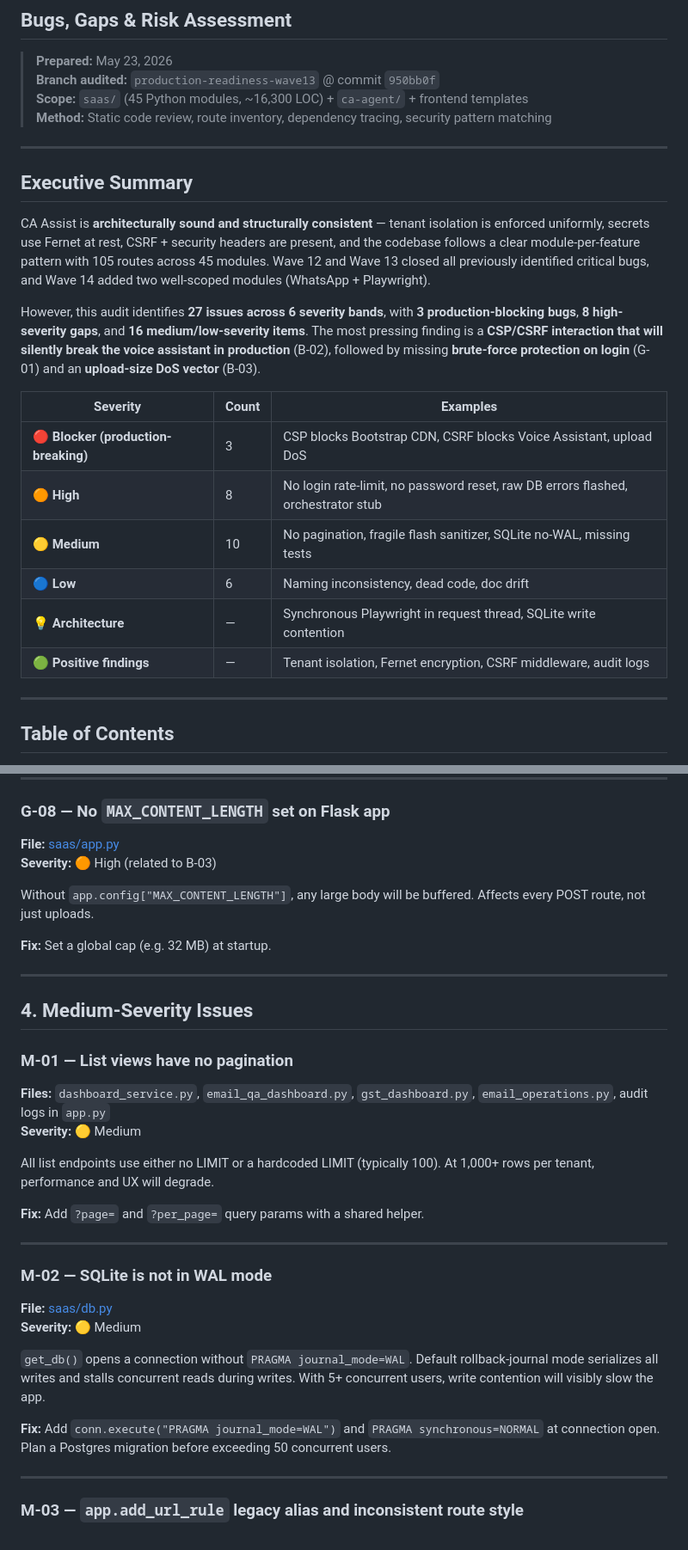
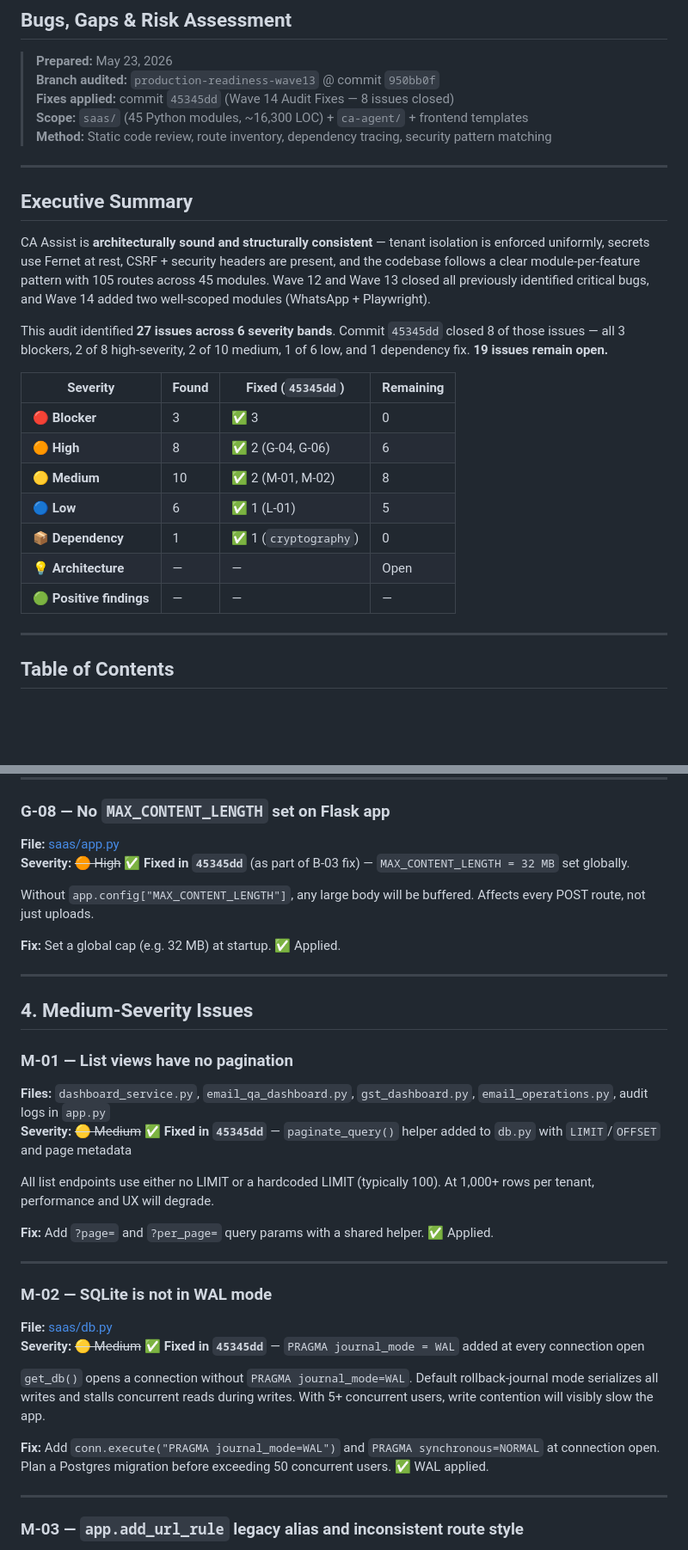
Before and after one commit to gopalsuryak/officeautomation, a Markdown page: docs/CODE_AUDIT_WAVE14.md, 2 parts joined by grey strips. Shown at 86% size. Drawn GitHub-style; blank space fills up the shorter version.

```diff
--- a/docs/CODE_AUDIT_WAVE14.md
+++ b/docs/CODE_AUDIT_WAVE14.md
@@ -3,6 +3,7 @@
 
 > **Prepared:** May 23, 2026
 > **Branch audited:** `production-readiness-wave13` @ commit `950bb0f`
+> **Fixes applied:** commit `45345dd` (Wave 14 Audit Fixes — 8 issues closed)
 > **Scope:** `saas/` (45 Python modules, ~16,300 LOC) + `ca-agent/` + frontend templates
 > **Method:** Static code review, route inventory, dependency tracing, security pattern matching
 
@@ -12,16 +13,17 @@
 
 CA Assist is **architecturally sound and structurally consistent** — tenant isolation is enforced uniformly, secrets use Fernet at rest, CSRF + security headers are present, and the codebase follows a clear module-per-feature pattern with 105 routes across 45 modules. Wave 12 and Wave 13 closed all previously identified critical bugs, and Wave 14 added two well-scoped modules (WhatsApp + Playwright).
 
-However, this audit identifies **27 issues across 6 severity bands**, with **3 production-blocking bugs**, **8 high-severity gaps**, and **16 medium/low-severity items**. The most pressing finding is a **CSP/CSRF interaction that will silently break the voice assistant in production** (B-02), followed by missing **brute-force protection on login** (G-01) and an **upload-size DoS vector** (B-03).
+This audit identified **27 issues across 6 severity bands**. Commit `45345dd` closed 8 of those issues — all 3 blockers, 2 of 8 high-severity, 2 of 10 medium, 1 of 6 low, and 1 dependency fix. **19 issues remain open.**
 
-| Severity | Count | Examples |
-|---|---|---|
-| 🔴 **Blocker (production-breaking)** | 3 | CSP blocks Bootstrap CDN, CSRF blocks Voice Assistant, upload DoS |
-| 🟠 **High** | 8 | No login rate-limit, no password reset, raw DB errors flashed, orchestrator stub |
-| 🟡 **Medium** | 10 | No pagination, fragile flash sanitizer, SQLite no-WAL, missing tests |
-| 🔵 **Low** | 6 | Naming inconsistency, dead code, doc drift |
-| 💡 **Architecture** | — | Synchronous Playwright in request thread, SQLite write contention |
-| 🟢 **Positive findings** | — | Tenant isolation, Fernet encryption, CSRF middleware, audit logs |
+| Severity | Found | Fixed (`45345dd`) | Remaining |
+|---|---|---|---|
+| 🔴 **Blocker** | 3 | ✅ 3 | 0 |
+| 🟠 **High** | 8 | ✅ 2 (G-04, G-06) | 6 |
+| 🟡 **Medium** | 10 | ✅ 2 (M-01, M-02) | 8 |
+| 🔵 **Low** | 6 | ✅ 1 (L-01) | 5 |
+| 📦 **Dependency** | 1 | ✅ 1 (`cryptography`) | 0 |
+| 💡 **Architecture** | — | — | Open |
+| 🟢 **Positive findings** | — | — | — |
 
 ---
 
@@ -216,11 +220,11 @@ Comments in 4 locations note: "TODO: Phase 3 should dedupe/upsert by determinist
 
 ### G-08 — No `MAX_CONTENT_LENGTH` set on Flask app
 **File:** [saas/app.py](saas/app.py#L51-L100)
-**Severity:** 🟠 High (related to B-03)
+**Severity:** ~~🟠 High~~ ✅ **Fixed in `45345dd`** (as part of B-03 fix) — `MAX_CONTENT_LENGTH = 32 MB` set globally.
 
 Without `app.config["MAX_CONTENT_LENGTH"]`, any large body will be buffered. Affects every POST route, not just uploads.
 
-**Fix:** Set a global cap (e.g. 32 MB) at startup.
+**Fix:** Set a global cap (e.g. 32 MB) at startup. ✅ Applied.
 
 ---
 
@@ -228,21 +232,21 @@ Without `app.config["MAX_CONTENT_LENGTH"]`, any large body will be buffered. Aff
 
 ### M-01 — List views have no pagination
 **Files:** `dashboard_service.py`, `email_qa_dashboard.py`, `gst_dashboard.py`, `email_operations.py`, audit logs in `app.py`
-**Severity:** 🟡 Medium
+**Severity:** ~~🟡 Medium~~ ✅ **Fixed in `45345dd`** — `paginate_query()` helper added to `db.py` with `LIMIT`/`OFFSET` and page metadata
 
 All list endpoints use either no LIMIT or a hardcoded LIMIT (typically 100). At 1,000+ rows per tenant, performance and UX will degrade.
 
-**Fix:** Add `?page=` and `?per_page=` query params with a shared helper.
+**Fix:** Add `?page=` and `?per_page=` query params with a shared helper. ✅ Applied.
 
 ---
 
 ### M-02 — SQLite is not in WAL mode
 **File:** [saas/db.py](saas/db.py#L40-L52)
-**Severity:** 🟡 Medium
+**Severity:** ~~🟡 Medium~~ ✅ **Fixed in `45345dd`** — `PRAGMA journal_mode = WAL` added at every connection open
 
 `get_db()` opens a connection without `PRAGMA journal_mode=WAL`. Default rollback-journal mode serializes all writes and stalls concurrent reads during writes. With 5+ concurrent users, write contention will visibly slow the app.
 
-**Fix:** Add `conn.execute("PRAGMA journal_mode=WAL")` and `PRAGMA synchronous=NORMAL` at connection open. Plan a Postgres migration before exceeding 50 concurrent users.
+**Fix:** Add `conn.execute("PRAGMA journal_mode=WAL")` and `PRAGMA synchronous=NORMAL` at connection open. Plan a Postgres migration before exceeding 50 concurrent users. ✅ WAL applied.
 
 ---
 
```
Also changed, not shown: other parts of docs/CODE_AUDIT_WAVE14.md (+46 -32 lines).
